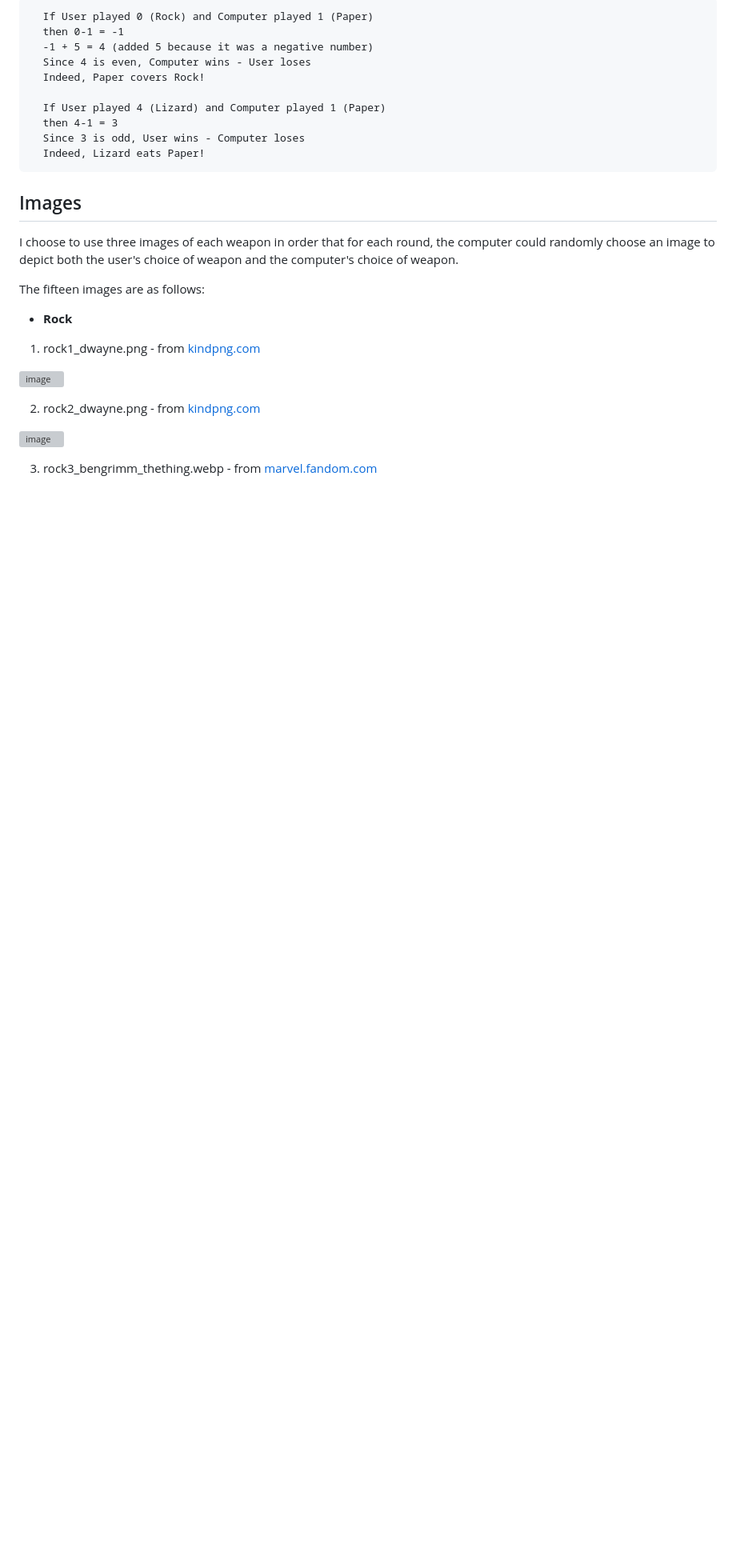
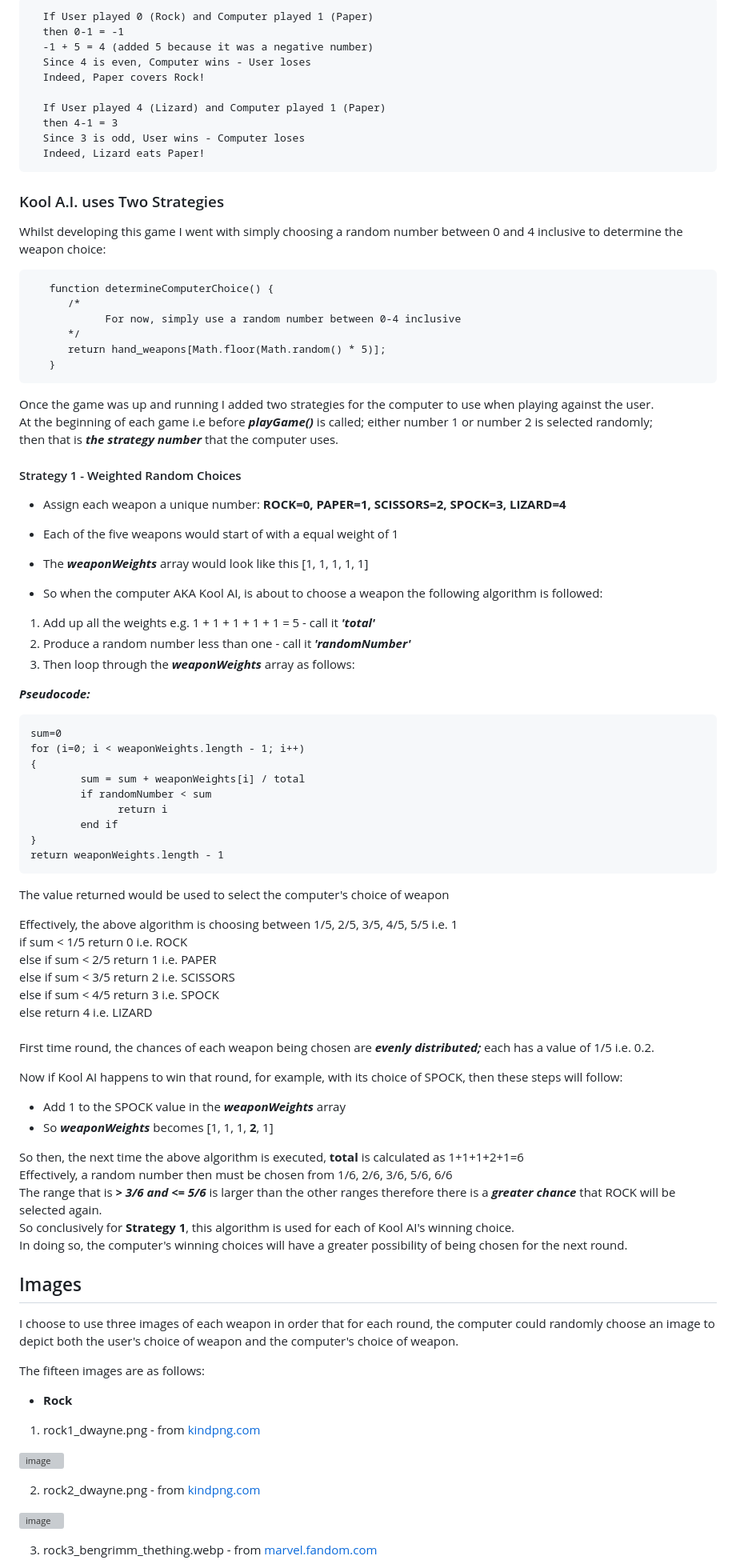
Before and after one commit to DelroyGayle/RockPaperScissorsLizardSpockVersion1, a Markdown page: README.md, the part around the change. Shown at 80% size. Drawn GitHub-style; blank space fills up the shorter version; grey boxes are pictures that could not be loaded.

Commit message:
Update README.md
Add Explanation of Strategy 1

````diff
--- a/README.md
+++ b/README.md
@@ -274,6 +274,69 @@ To demonstrate - **Player one being the User** and ***Player two being the Compu
     Since 3 is odd, User wins - Computer loses
     Indeed, Lizard eats Paper!
  ```
+
+### Kool A.I. uses Two Strategies
+
+Whilst developing this game I went with simply choosing a random number between 0 and 4 inclusive to determine the weapon choice:
+```
+   function determineComputerChoice() {
+      /*
+            For now, simply use a random number between 0-4 inclusive
+      */
+      return hand_weapons[Math.floor(Math.random() * 5)];
+   }
+```
+
+Once the game was up and running I added two strategies for the computer to use when playing against the user.<br>
+At the beginning of each game i.e before ***playGame()*** is called; either number 1 or number 2 is selected randomly;<br>then that is ***the strategy number*** that the computer uses.
+
+#### Strategy 1 - Weighted Random Choices
+
+* Assign each weapon a unique number: **ROCK=0, PAPER=1, SCISSORS=2, SPOCK=3, LIZARD=4**
+* Each of the five weapons would start of with a equal weight of 1
+* The ***weaponWeights*** array would look like this [1, 1, 1, 1, 1]
+
+* So when the computer AKA Kool AI, is about to choose a weapon the following algorithm is followed:
+
+1. Add up all the weights e.g. 1 + 1 + 1 + 1 + 1 = 5 - call it ***'total'***
+2. Produce a random number less than one - call it ***'randomNumber'***
+3. Then loop through the ***weaponWeights*** array as follows:
+
+***Pseudocode:***
+
+```
+sum=0
+for (i=0; i < weaponWeights.length - 1; i++)
+{
+        sum = sum + weaponWeights[i] / total
+        if randomNumber < sum
+              return i
+        end if
+}
+return weaponWeights.length - 1
+```
+
+The value returned would be used to select the computer's choice of weapon<br>
+
+Effectively, the above algorithm is choosing between 1/5, 2/5, 3/5, 4/5, 5/5 i.e. 1<br>
+if sum < 1/5 return 0 i.e. ROCK<br>
+else if sum < 2/5 return 1 i.e. PAPER<br>
+else if sum < 3/5 return 2 i.e. SCISSORS<br>
+else if sum < 4/5 return 3 i.e. SPOCK<br>
+else return 4 i.e. LIZARD
+<br><br>
+First time round, the chances of each weapon being chosen are ***evenly distributed;*** each has a value of 1/5 i.e. 0.2.
+
+Now if Kool AI happens to win that round, for example, with its choice of SPOCK, then these steps will follow:
+
+* Add 1 to the SPOCK value in the ***weaponWeights*** array
+* So ***weaponWeights*** becomes [1, 1, 1, **2**, 1]
+
+So then, the next time the above algorithm is executed, **total** is calculated as 1+1+1+2+1=6<br>
+Effectively, a random number then must be chosen from 1/6, 2/6, 3/6, 5/6, 6/6<br>
+The range that is ***> 3/6 and <= 5/6*** is larger than the other ranges therefore there is a ***greater chance*** that ROCK will be selected again.<br>
+So conclusively for **Strategy 1**, this algorithm is used for each of Kool AI's winning choice.<br>
+In doing so, the computer's winning choices will have a greater possibility of being chosen for the next round.
 
 ## Images
 
````
